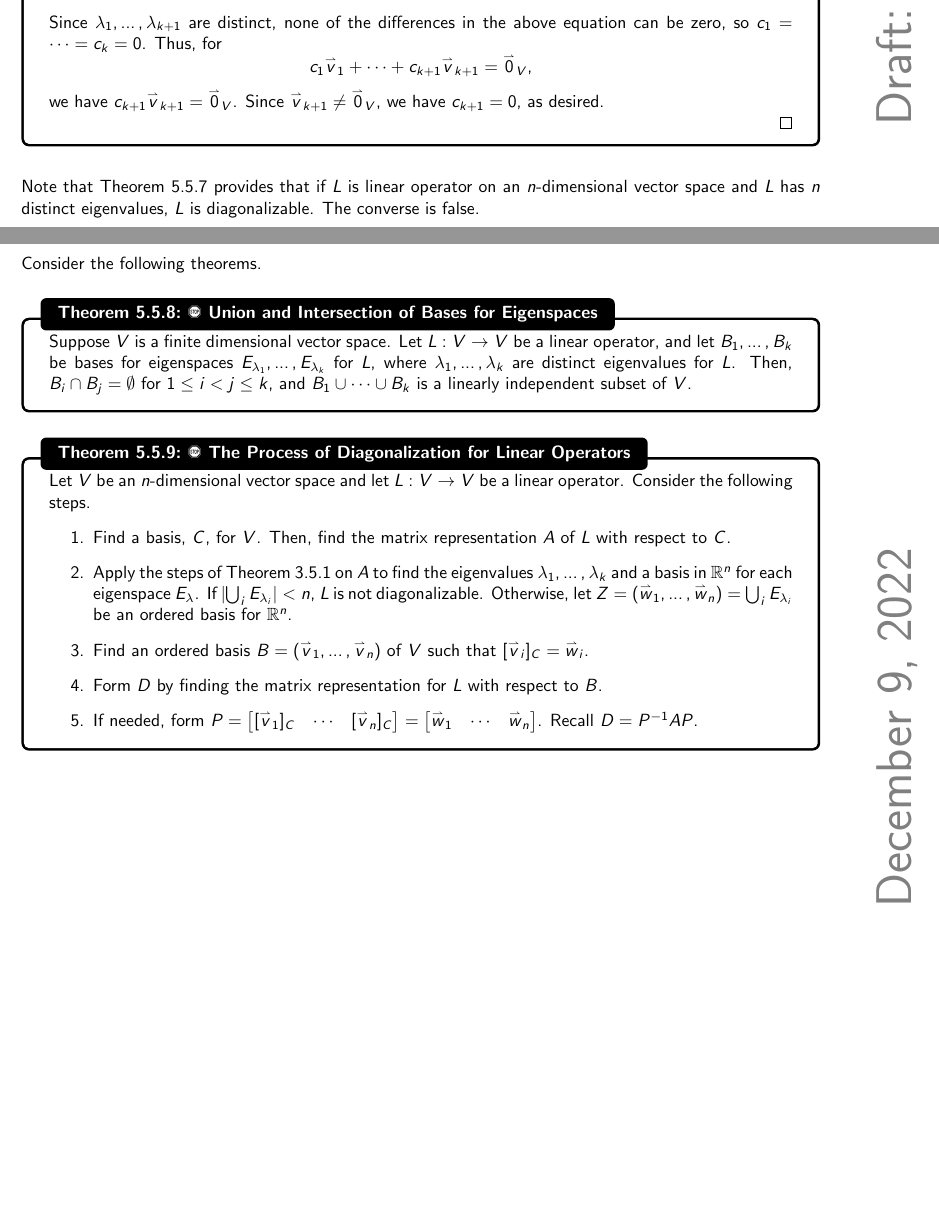
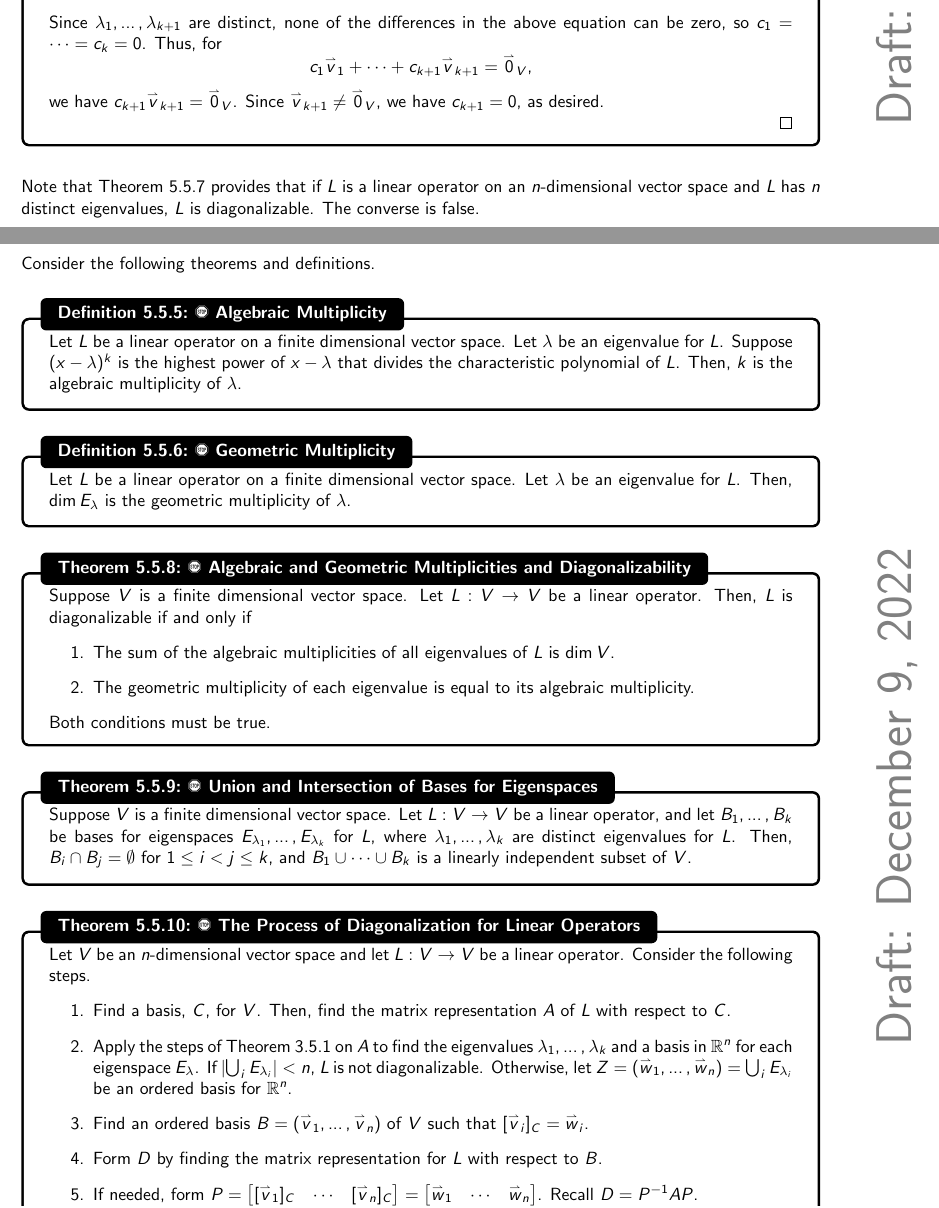
Before and after one commit to officialadithya/MATH-2135-Linear-Algebra-Notes, a LaTeX thesis (main.tex, which reads Chapters/linearTransformations.tex): two parts of pages 148 and 149 of 190, joined at a grey line, cut so that both start at the same text, the shorter picture padded with empty space. Compiled offline with pdfLaTeX.

Commit message:
Added Algebraic and Geometric Multiplicities to Chapter 5

```diff
--- a/Chapters/linearTransformations.tex
+++ b/Chapters/linearTransformations.tex
@@ -1210,11 +1210,31 @@
         \vphantom
         \\
         \\
-        Note that Theorem \ref{thm:eigenvecsdisteigenvalslinindep} provides that if \(L\) is linear operator on an \(n\)-dimensional vector space and \(L\) has \(n\) distinct eigenvalues, \(L\) is diagonalizable. The converse is false.
+        Note that Theorem \ref{thm:eigenvecsdisteigenvalslinindep} provides that if \(L\) is a linear operator on an \(n\)-dimensional vector space and \(L\) has \(n\) distinct eigenvalues, \(L\) is diagonalizable. The converse is false.
         \pagebreak
         \\
         \\
-        Consider the following theorems.
+        Consider the following theorems and definitions.
+        \begin{definition}{\Stop\,\,Algebraic Multiplicity}{algmultdiag}
+
+            Let \(L\) be a linear operator on a finite dimensional vector space. Let \(\lambda\) be an eigenvalue for \(L\). Suppose \((x-\lambda)^k\) is the highest power of \(x-\lambda\) that divides the characteristic polynomial of \(L\). Then, \(k\) is the algebraic multiplicity of \(\lambda\).
+
+        \end{definition}
+        \begin{definition}{\Stop\,\,Geometric Multiplicity}{geomultdiag}
+
+            Let \(L\) be a linear operator on a finite dimensional vector space. Let \(\lambda\) be an eigenvalue for \(L\). Then, \(\dim E_\lambda\) is the geometric multiplicity of \(\lambda\).
+
+        \end{definition}
+        \begin{theorem}{\Stop\,\,Algebraic and Geometric Multiplicities and Diagonalizability}{alggeomultdiag}
+
+            Suppose \(V\) is a finite dimensional vector space. Let \(L:V\to V\) be a linear operator. Then, \(L\) is diagonalizable if and only if
+            \begin{enumerate}
+                \item The sum of the algebraic multiplicities of all eigenvalues of \(L\) is \(\dim V\).
+                \item The geometric multiplicity of each eigenvalue is equal to its algebraic multiplicity.
+            \end{enumerate}
+            Both conditions must be true.
+
+        \end{theorem}
         \begin{theorem}{\Stop\,\,Union and Intersection of Bases for Eigenspaces}{unioninterbaseseigenspc}
 
             Suppose \(V\) is a finite dimensional vector space. Let \(L:V\to V\) be a linear operator, and let \(B_1,\ldots,B_k\) be bases for eigenspaces \(E_{\lambda_1},\ldots,E_{\lambda_k}\) for \(L\), where \(\lambda_1,\ldots,\lambda_k\) are distinct eigenvalues for \(L\). Then, \(B_i\cap B_j=\emptyset\) for \(1\leq i<j\leq k\), and \(B_1\cup \cdots\cup B_k\) is a linearly independent subset of \(V\).
```
Also changed, not shown: main.pdf.
